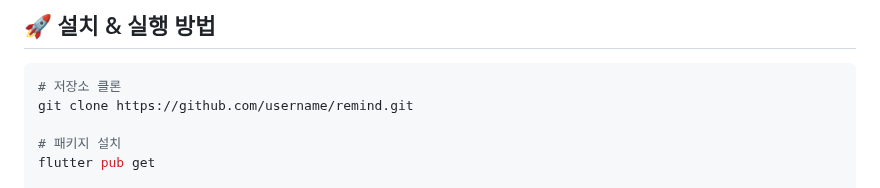
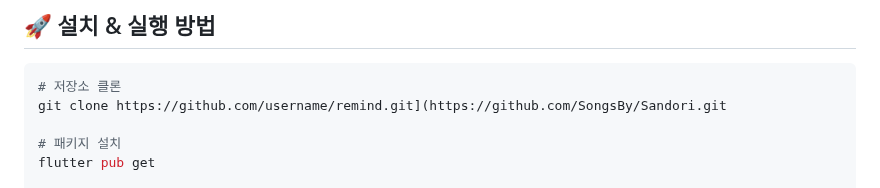
Before and after one commit to SongsBy/Sandori, a Markdown page: README.md, the part around the change. Rendered like a GitHub page.

````diff
--- a/README.md
+++ b/README.md
@@ -77,7 +77,7 @@
 
 ```bash
 # 저장소 클론
-git clone https://github.com/username/remind.git
+git clone https://github.com/username/remind.git](https://github.com/SongsBy/Sandori.git
 
 # 패키지 설치
 flutter pub get
````
